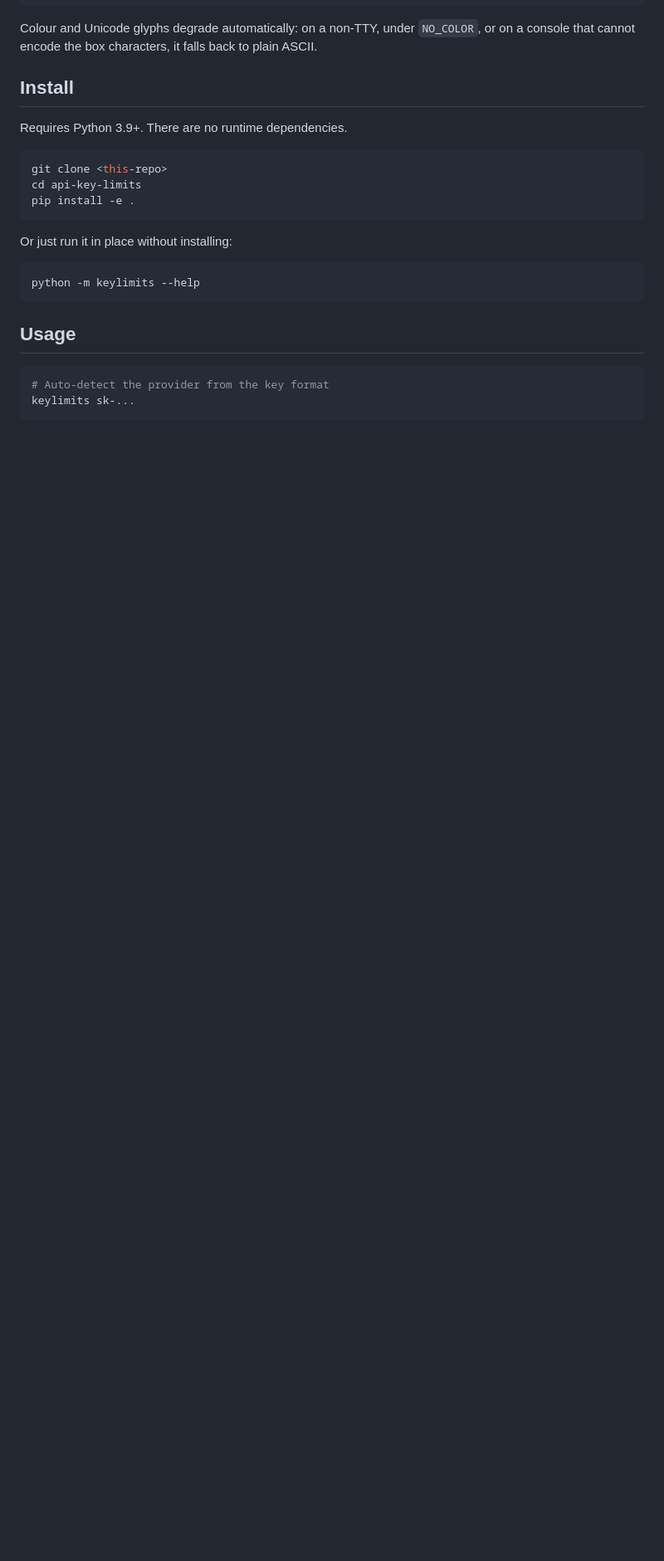
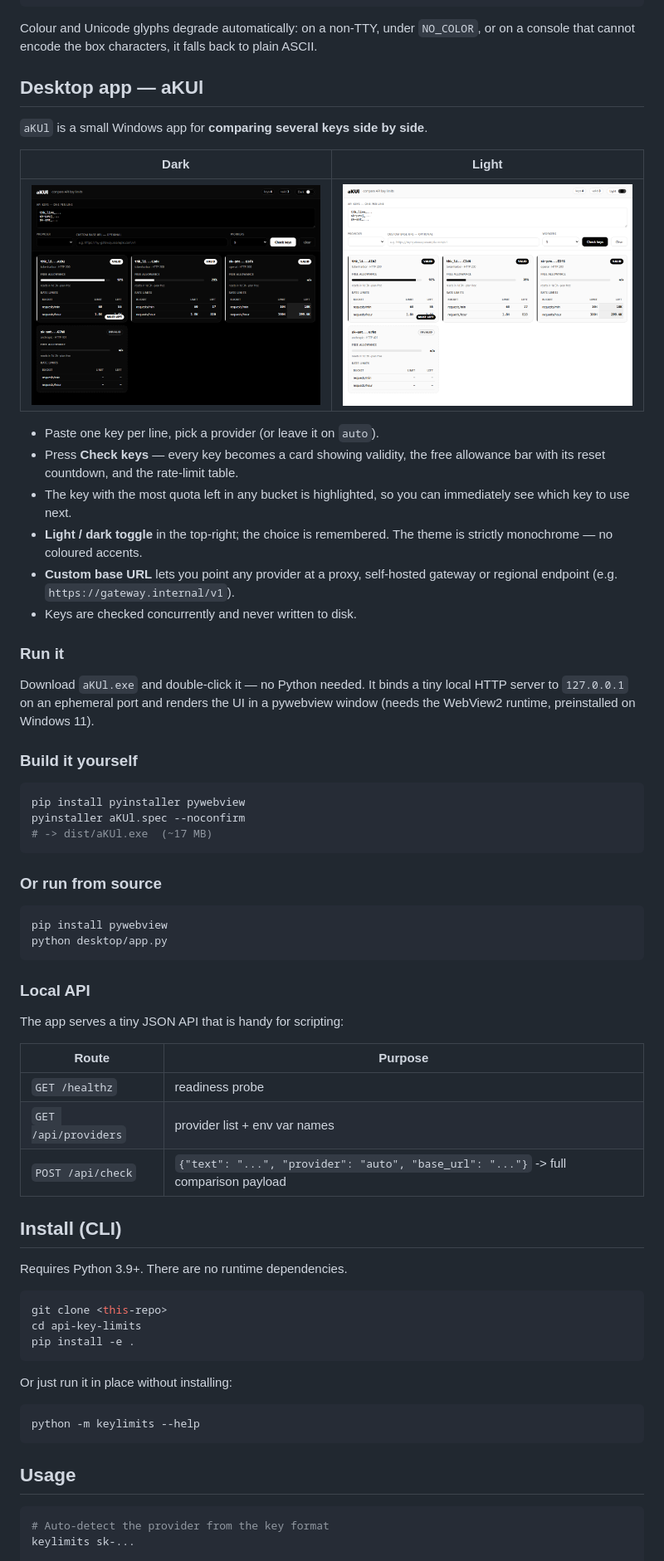
Before and after one commit to 3000S-HTTP/aKUl, a Markdown page: README.md, the part around one of its changes. Shown at 83% size. Drawn GitHub-style; pictures changed too: docs/aKUl-dark.png (added), docs/aKUl-light.png (added); blank space fills up the shorter version.

````diff
--- a/README.md
+++ b/README.md
@@ -29,7 +31,57 @@ Colour and Unicode glyphs degrade automatically: on a non-TTY, under `NO_COLOR`,
 or on a console that cannot encode the box characters, it falls back to plain
 ASCII.
 
-## Install
+## Desktop app — aKUl
+
+`aKUl` is a small Windows app for **comparing several keys side by side**.
+
+| Dark | Light |
+| --- | --- |
+| ![aKUl dark](docs/aKUl-dark.png) | ![aKUl light](docs/aKUl-light.png) |
+
+- Paste one key per line, pick a provider (or leave it on `auto`).
+- Press **Check keys** — every key becomes a card showing validity, the free
+  allowance bar with its reset countdown, and the rate-limit table.
+- The key with the most quota left in any bucket is highlighted, so you can
+  immediately see which key to use next.
+- **Light / dark toggle** in the top-right; the choice is remembered. The theme
+  is strictly monochrome — no coloured accents.
+- **Custom base URL** lets you point any provider at a proxy, self-hosted
+  gateway or regional endpoint (e.g. `https://gateway.internal/v1`).
+- Keys are checked concurrently and never written to disk.
+
+### Run it
+
+Download `aKUl.exe` and double-click it — no Python needed. It binds a tiny
+local HTTP server to `127.0.0.1` on an ephemeral port and renders the UI in a
+pywebview window (needs the WebView2 runtime, preinstalled on Windows 11).
+
+### Build it yourself
+
+```bash
+pip install pyinstaller pywebview
+pyinstaller aKUl.spec --noconfirm
+# -> dist/aKUl.exe  (~17 MB)
+```
+
+### Or run from source
+
+```bash
+pip install pywebview
+python desktop/app.py
+```
+
+### Local API
+
+The app serves a tiny JSON API that is handy for scripting:
+
+| Route | Purpose |
+| --- | --- |
+| `GET /healthz` | readiness probe |
+| `GET /api/providers` | provider list + env var names |
+| `POST /api/check` | `{"text": "...", "provider": "auto", "base_url": "..."}` -> full comparison payload |
+
+## Install (CLI)
 
 Requires Python 3.9+. There are no runtime dependencies.
 
````
Also changed, not shown: other parts of README.md (+20 -5 lines), 7 other files.
